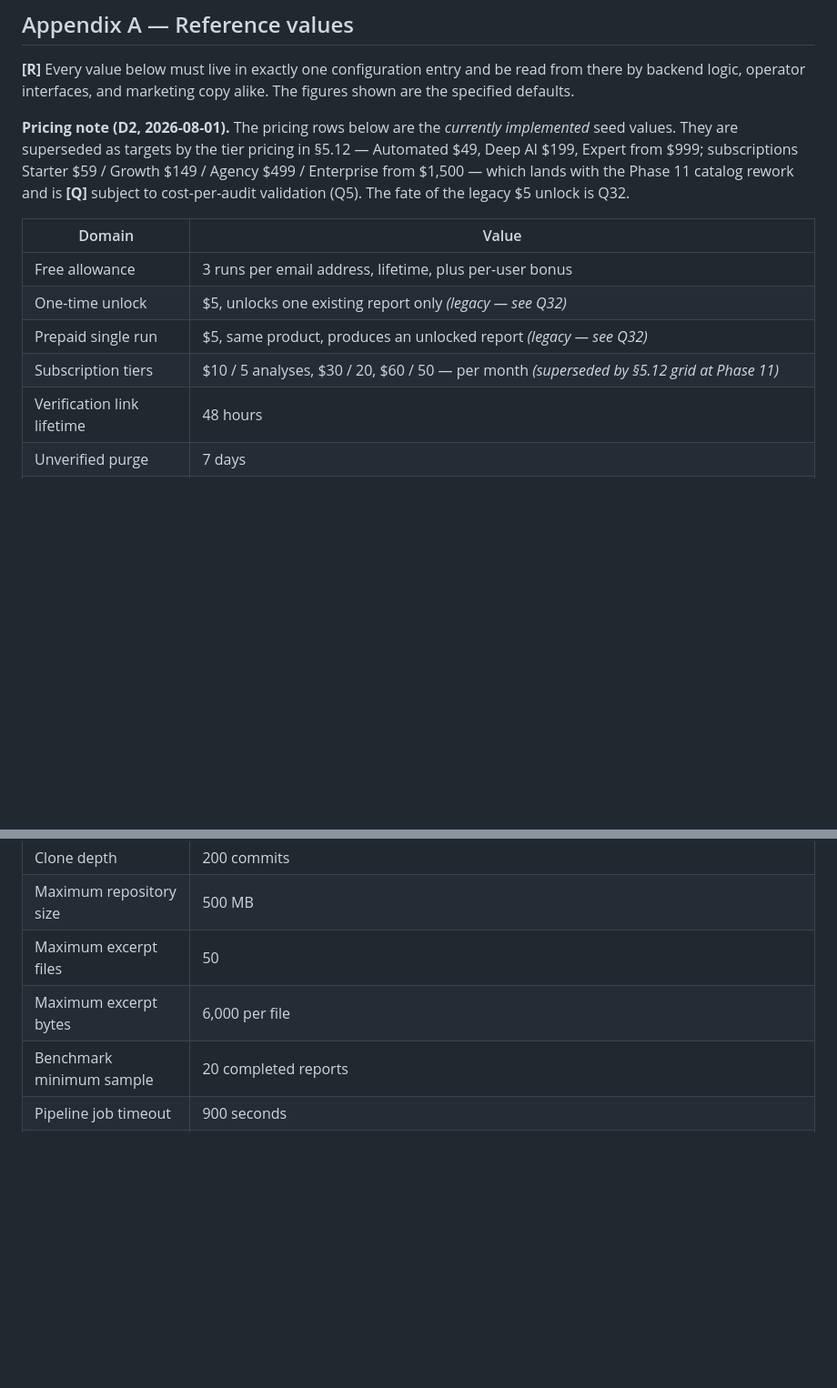
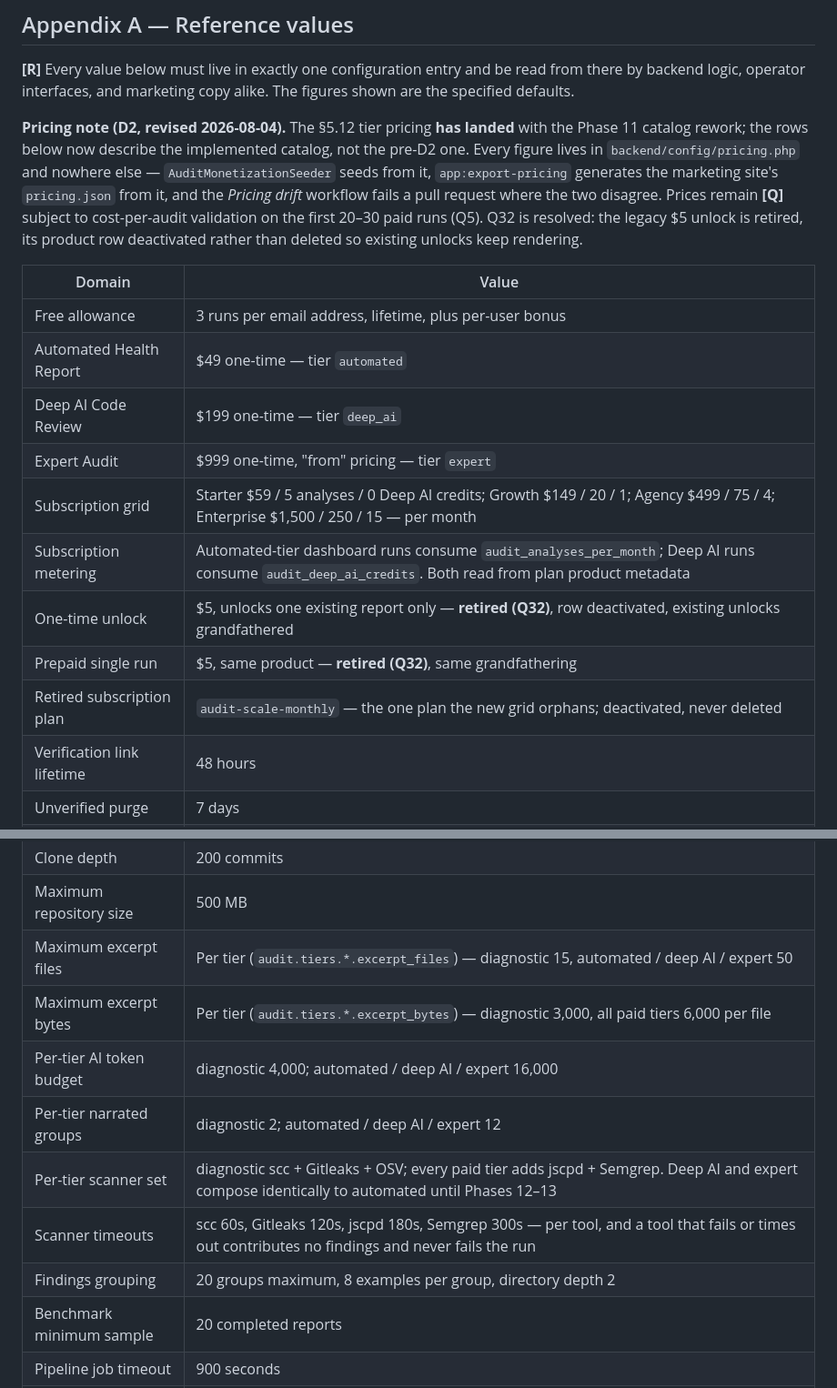
Before and after one commit to serhii-f8/flexpick.net, a Markdown page: docs/2026-07-27-flexpick-platform-specification.md, 2 parts joined by grey strips. Shown at 91% size. Drawn GitHub-style; blank space fills up the shorter version.

```diff
--- a/docs/2026-07-27-flexpick-platform-specification.md
+++ b/docs/2026-07-27-flexpick-platform-specification.md
@@ -2220,14 +2220,19 @@ Enumerated in §11.9. **[R]** The four requiring active enforcement rather than
 
 **[R]** Every value below must live in exactly one configuration entry and be read from there by backend logic, operator interfaces, and marketing copy alike. The figures shown are the specified defaults.
 
-**Pricing note (D2, 2026-08-01).** The pricing rows below are the *currently implemented* seed values. They are superseded as targets by the tier pricing in §5.12 — Automated $49, Deep AI $199, Expert from $999; subscriptions Starter $59 / Growth $149 / Agency $499 / Enterprise from $1,500 — which lands with the Phase 11 catalog rework and is **[Q]** subject to cost-per-audit validation (Q5). The fate of the legacy $5 unlock is Q32.
+**Pricing note (D2, revised 2026-08-04).** The §5.12 tier pricing **has landed** with the Phase 11 catalog rework; the rows below now describe the implemented catalog, not the pre-D2 one. Every figure lives in `backend/config/pricing.php` and nowhere else — `AuditMonetizationSeeder` seeds from it, `app:export-pricing` generates the marketing site's `pricing.json` from it, and the *Pricing drift* workflow fails a pull request where the two disagree. Prices remain **[Q]** subject to cost-per-audit validation on the first 20–30 paid runs (Q5). Q32 is resolved: the legacy $5 unlock is retired, its product row deactivated rather than deleted so existing unlocks keep rendering.
 
 | Domain | Value |
 | --- | --- |
 | Free allowance | 3 runs per email address, lifetime, plus per-user bonus |
-| One-time unlock | $5, unlocks one existing report only *(legacy — see Q32)* |
-| Prepaid single run | $5, same product, produces an unlocked report *(legacy — see Q32)* |
-| Subscription tiers | $10 / 5 analyses, $30 / 20, $60 / 50 — per month *(superseded by §5.12 grid at Phase 11)* |
+| Automated Health Report | $49 one-time — tier `automated` |
+| Deep AI Code Review | $199 one-time — tier `deep_ai` |
+| Expert Audit | $999 one-time, "from" pricing — tier `expert` |
+| Subscription grid | Starter $59 / 5 analyses / 0 Deep AI credits; Growth $149 / 20 / 1; Agency $499 / 75 / 4; Enterprise $1,500 / 250 / 15 — per month |
+| Subscription metering | Automated-tier dashboard runs consume `audit_analyses_per_month`; Deep AI runs consume `audit_deep_ai_credits`. Both read from plan product metadata |
+| One-time unlock | $5, unlocks one existing report only — **retired (Q32)**, row deactivated, existing unlocks grandfathered |
+| Prepaid single run | $5, same product — **retired (Q32)**, same grandfathering |
+| Retired subscription plan | `audit-scale-monthly` — the one plan the new grid orphans; deactivated, never deleted |
 | Verification link lifetime | 48 hours |
 | Unverified purge | 7 days |
 | Report link lifetime | 30 days |
@@ -2236,8 +2241,13 @@ Enumerated in §11.9. **[R]** The four requiring active enforcement rather than
 | Preflight timeout | 30 seconds |
 | Clone depth | 200 commits |
 | Maximum repository size | 500 MB |
-| Maximum excerpt files | 50 |
-| Maximum excerpt bytes | 6,000 per file |
+| Maximum excerpt files | Per tier (`audit.tiers.*.excerpt_files`) — diagnostic 15, automated / deep AI / expert 50 |
+| Maximum excerpt bytes | Per tier (`audit.tiers.*.excerpt_bytes`) — diagnostic 3,000, all paid tiers 6,000 per file |
+| Per-tier AI token budget | diagnostic 4,000; automated / deep AI / expert 16,000 |
+| Per-tier narrated groups | diagnostic 2; automated / deep AI / expert 12 |
+| Per-tier scanner set | diagnostic scc + Gitleaks + OSV; every paid tier adds jscpd + Semgrep. Deep AI and expert compose identically to automated until Phases 12–13 |
+| Scanner timeouts | scc 60s, Gitleaks 120s, jscpd 180s, Semgrep 300s — per tool, and a tool that fails or times out contributes no findings and never fails the run |
+| Findings grouping | 20 groups maximum, 8 examples per group, directory depth 2 |
 | Benchmark minimum sample | 20 completed reports |
 | Pipeline job timeout | 900 seconds |
 | Pipeline attempts | 3, with increasing backoff |
```
Also changed, not shown: docs/2026-08-01-remaining-phases.md (+56 -36 lines).
